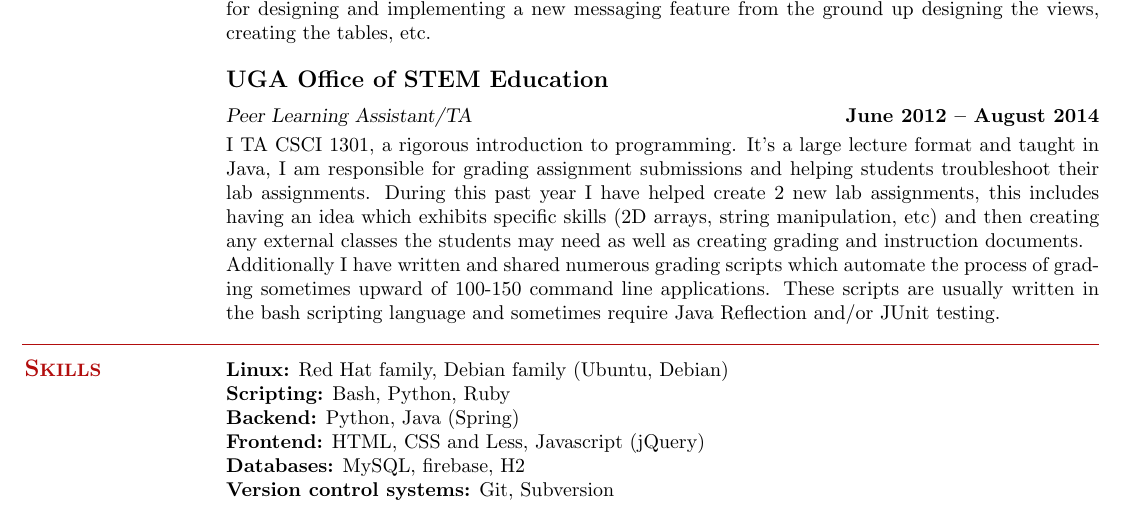
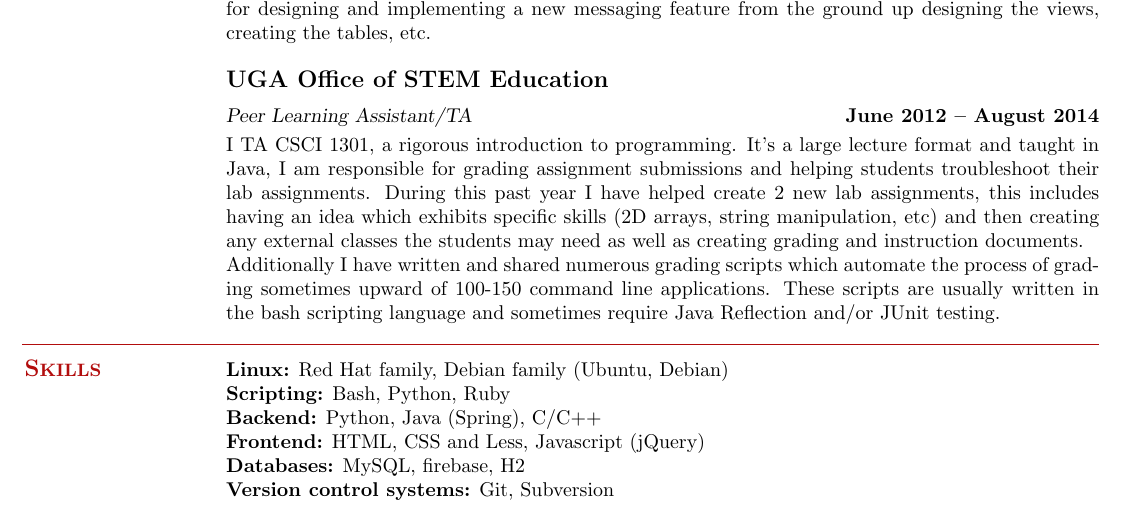
Before and after one commit to austinhardaway/Resume, a LaTeX CV (resume.tex): part of the page, cut so that both start at the same text. Compiled offline with pdfLaTeX.

Commit message:
added C family

```diff
--- a/resume.tex
+++ b/resume.tex
@@ -82,7 +82,7 @@ Additionally I have written and shared numerous grading scripts which automate t
 
     \textbf{Linux:} Red Hat family, Debian family (Ubuntu, Debian)\\
     \textbf{Scripting:} Bash, Python, Ruby\\
-    \textbf{Backend:} Python, Java (Spring)\\
+    \textbf{Backend:} Python, Java (Spring), C/C++\\
     \textbf{Frontend:} HTML, CSS and Less, Javascript (jQuery)\\
     \textbf{Databases:} MySQL, firebase, H2\\
     \textbf{Version control systems:} Git, Subversion\\
```
Also changed, not shown: resume.pdf, 2 other files.
